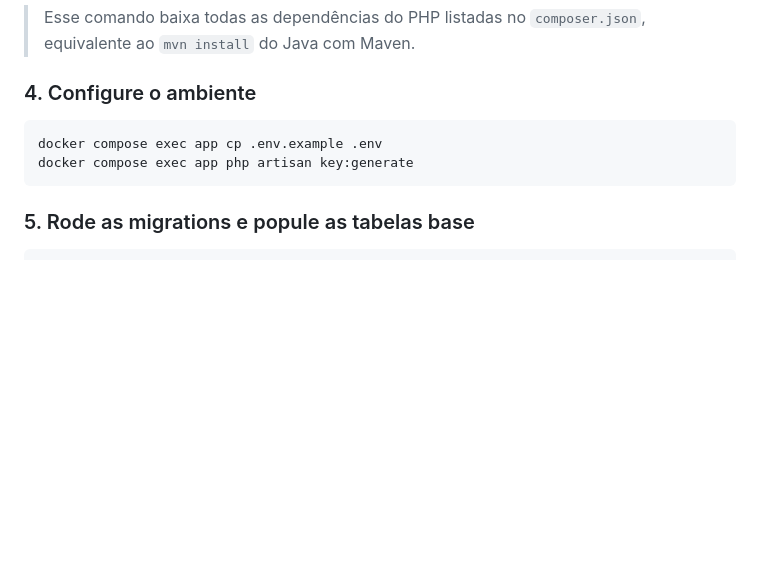
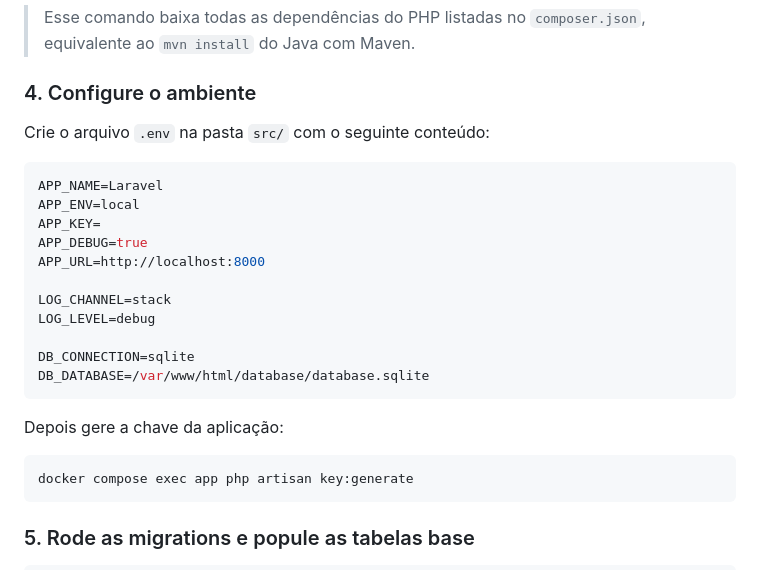
Before and after one commit to BrunoBeneduzi/sistemaVerso, a Markdown page: README.md, the part around the change. Rendered like a GitHub page; blank space fills up the shorter version.

````diff
--- a/README.md
+++ b/README.md
@@ -49,8 +49,25 @@ docker compose exec app composer install
 
 ### 4. Configure o ambiente
 
+Crie o arquivo `.env` na pasta `src/` com o seguinte conteúdo:
+
+```env
+APP_NAME=Laravel
+APP_ENV=local
+APP_KEY=
+APP_DEBUG=true
+APP_URL=http://localhost:8000
+
+LOG_CHANNEL=stack
+LOG_LEVEL=debug
+
+DB_CONNECTION=sqlite
+DB_DATABASE=/var/www/html/database/database.sqlite
+```
+
+Depois gere a chave da aplicação:
+
 ```bash
-docker compose exec app cp .env.example .env
 docker compose exec app php artisan key:generate
 ```
 
````
